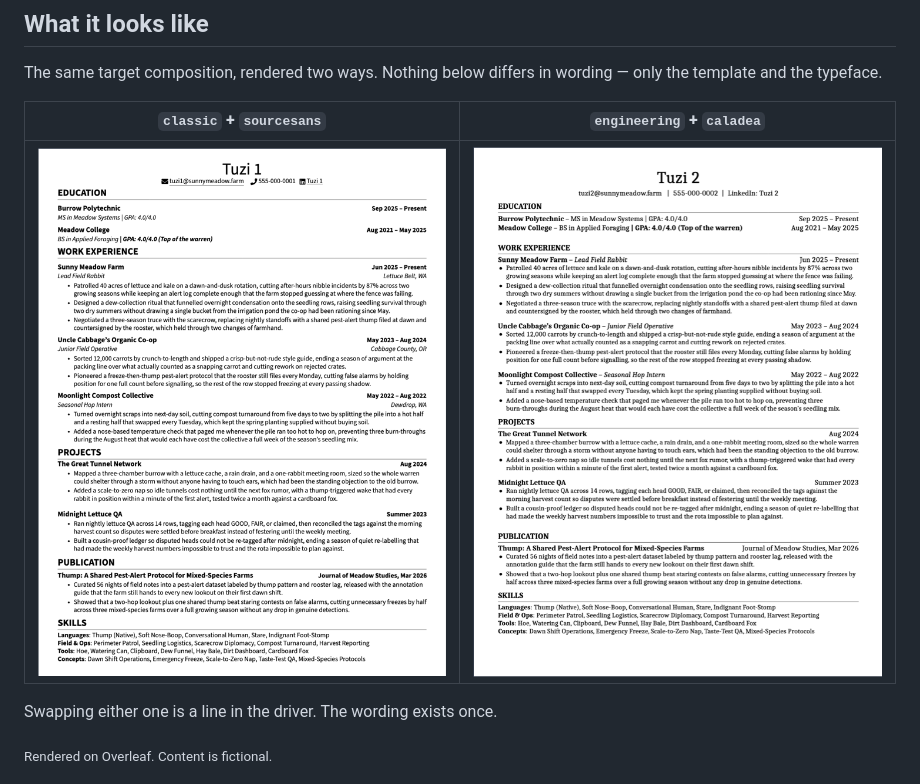
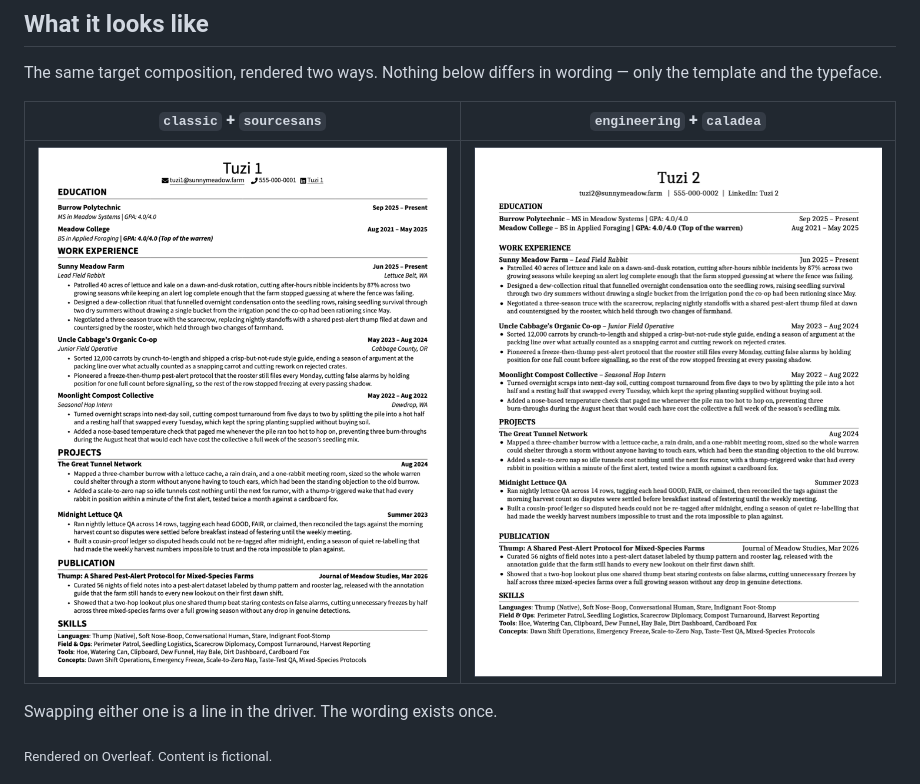
Before and after one commit to RuokeZhang/resume-versioning, a Markdown page: README.md, the part around the change. GitHub-like rendering.

Commit message:
Fix README image rendering

```diff
--- a/README.md
+++ b/README.md
@@ -26,7 +26,7 @@ wording — only the template and the typeface.
 
 | `classic` + `sourcesans` | `engineering` + `caladea` |
 |---|---|
-| <img src="docs/classic-sourcesans.png" width="420"> | <img src="docs/engineering-caladea.png" width="420"> |
+| ![classic with Source Sans](./docs/classic-sourcesans.png) | ![engineering with Caladea](./docs/engineering-caladea.png) |
 
 Swapping either one is a line in the driver. The wording exists once.
 
```
Also changed, not shown: README.zh-CN.md (+1 -1 lines).
